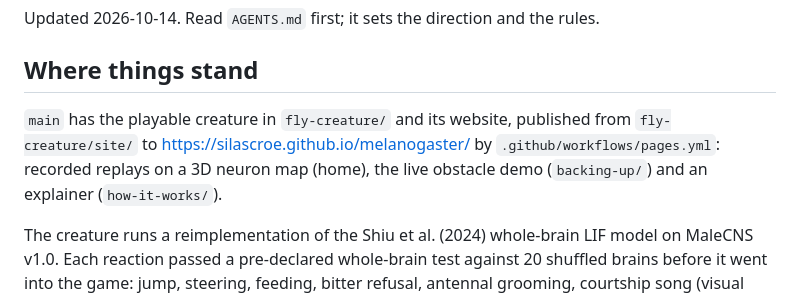
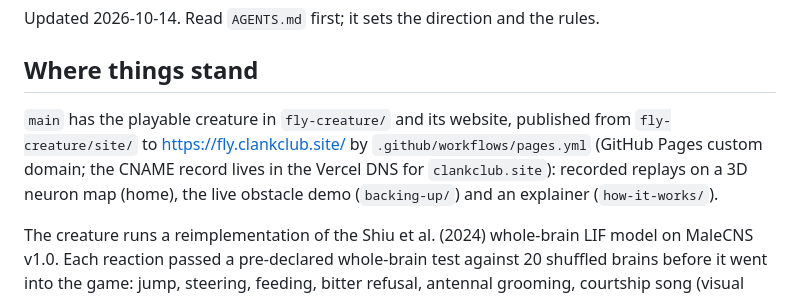
Before and after one commit to silascroe/melanogaster, a Markdown page: docs/HANDOFF.md, the part around the change. GitHub-like rendering.

```diff
--- a/docs/HANDOFF.md
+++ b/docs/HANDOFF.md
@@ -5,8 +5,9 @@ Updated 2026-10-14. Read `AGENTS.md` first; it sets the direction and the rules.
 ## Where things stand
 
 `main` has the playable creature in `fly-creature/` and its website, published
-from `fly-creature/site/` to https://silascroe.github.io/melanogaster/ by
-`.github/workflows/pages.yml`: recorded replays on a 3D neuron map (home), the
+from `fly-creature/site/` to https://fly.clankclub.site/ by
+`.github/workflows/pages.yml` (GitHub Pages custom domain; the CNAME record
+lives in the Vercel DNS for `clankclub.site`): recorded replays on a 3D neuron map (home), the
 live obstacle demo (`backing-up/`) and an explainer (`how-it-works/`).
 
 The creature runs a reimplementation of the Shiu et al. (2024) whole-brain LIF
```
Also changed, not shown: README.md (+2 -2 lines), fly-creature/README.md (+1 -1 lines).
